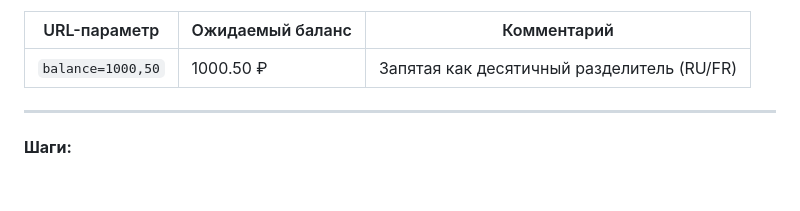
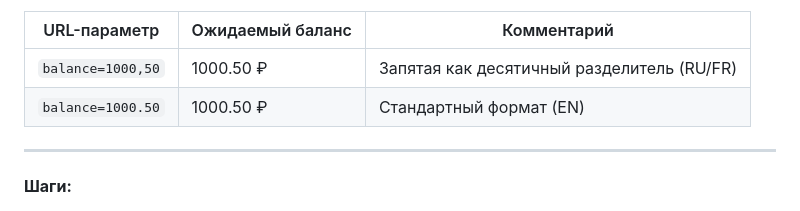
Before and after one commit to julia-kolegova/qa-final-homework, a Markdown page: elisei.md, the part around the change. Drawn GitHub-style; blank space fills up the shorter version.

```diff
--- a/elisei.md
+++ b/elisei.md
@@ -122,6 +122,9 @@
 | URL-параметр         | Ожидаемый баланс | Комментарий                                |
 | -------------------- | ---------------- | ------------------------------------------ |
 | `balance=1000,50`    | 1000.50 ₽        | Запятая как десятичный разделитель (RU/FR) |
+| `balance=1000.50`    | 1000.50 ₽        | Стандартный формат (EN)                    |
+
+
 
 ---
 
```
